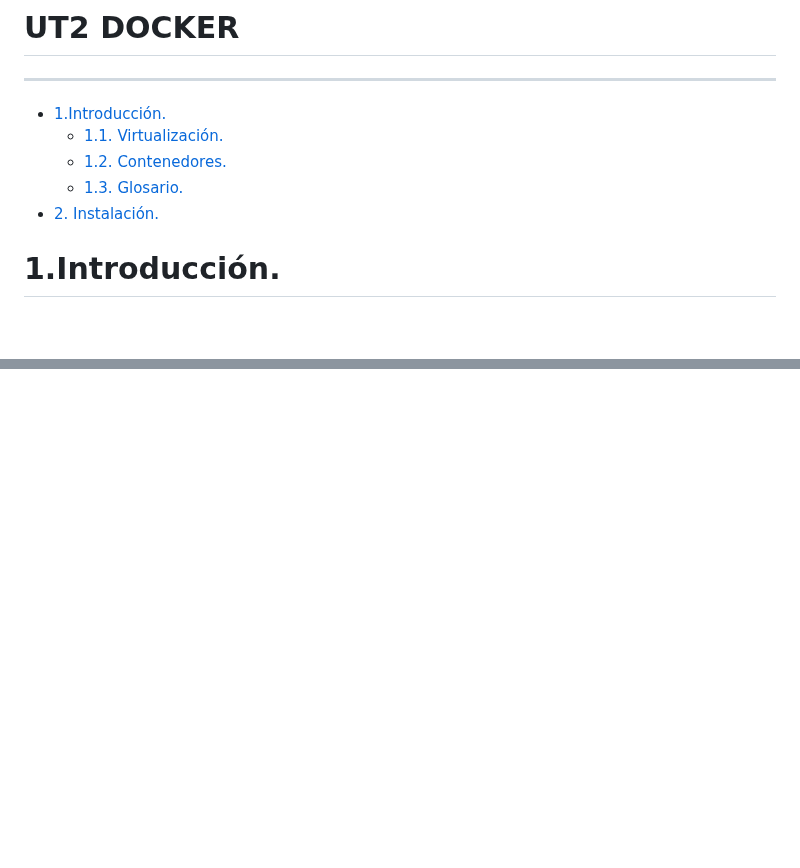
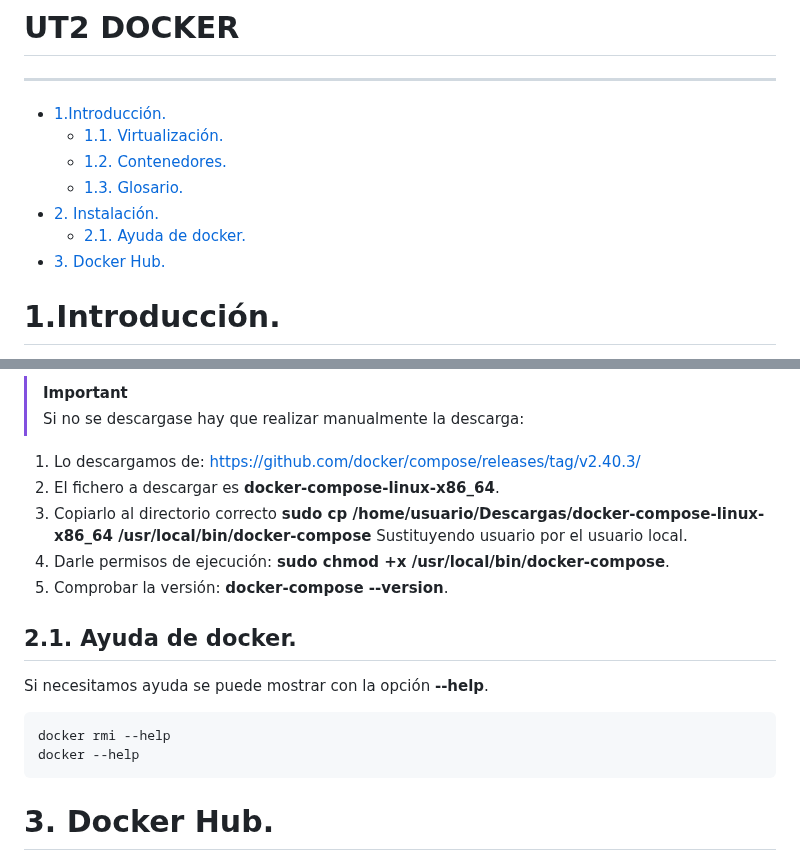
Before and after one commit to rescobarzudocencia/modulos_docencia, a Markdown page: despliegue/Ut2/README.md, 2 parts joined by grey strips. GitHub-like rendering; blank space fills up the shorter version.

````diff
--- a/despliegue/Ut2/README.md
+++ b/despliegue/Ut2/README.md
@@ -5,6 +5,8 @@
   - [1.2. Contenedores.](#12-contenedores)
   - [1.3. Glosario.](#13-glosario)
 - [2. Instalación.](#2-instalación)
+  - [2.1. Ayuda de docker.](#21-ayuda-de-docker)
+- [3. Docker Hub.](#3-docker-hub)
 
 
 # 1.Introducción.
@@ -88,0 +137,19 @@ sudo systemctl status docker
+> [!IMPORTANT]
+>
+> Si no se descargase hay que realizar manualmente la descarga:
+
+1. Lo descargamos de: https://github.com/docker/compose/releases/tag/v2.40.3/
+2. El fichero a descargar es **docker-compose-linux-x86_64**.
+3. Copiarlo al directorio correcto **sudo cp  /home/usuario/Descargas/docker-compose-linux-x86_64 /usr/local/bin/docker-compose** Sustituyendo usuario por el usuario local.
+ 4. Darle permisos de ejecución: **sudo chmod +x /usr/local/bin/docker-compose**.
+ 5. Comprobar la versión: **docker-compose --version**.
+
+## 2.1. Ayuda de docker.
+
+Si necesitamos ayuda se puede mostrar con la opción **--help**.
+```bash
+docker rmi --help
+docker --help
+```
+
+# 3. Docker Hub.
````
Also changed, not shown: other parts of despliegue/Ut2/README.md (+46 -0 lines), despliegue/img/comprobarGrupoDocker.png (added), despliegue/img/helloWorld.png (added).
